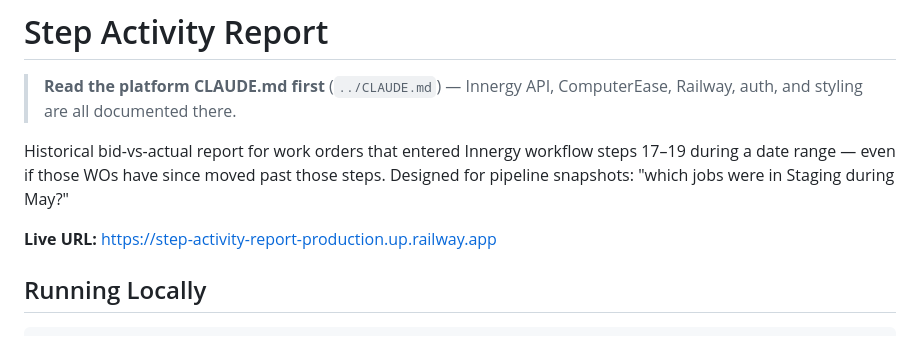
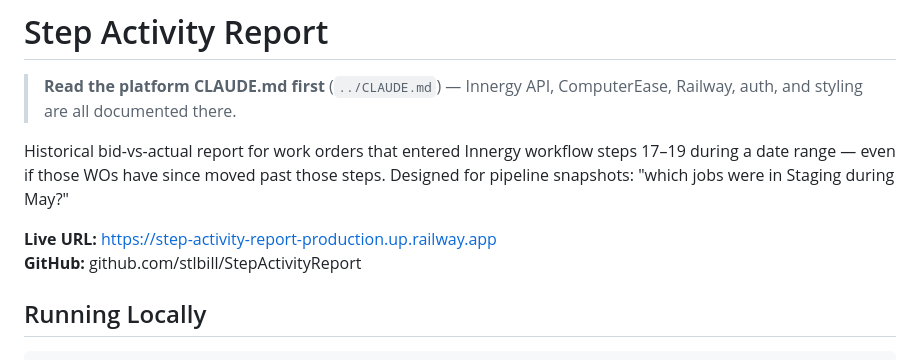
Before and after one commit to stlbill/StepActivityReport, a Markdown page: CLAUDE.md, the part around the change. Rendered like a GitHub page.

Commit message:
Add GitHub repo URL to CLAUDE.md

```diff
--- a/CLAUDE.md
+++ b/CLAUDE.md
@@ -5,6 +5,7 @@
 Historical bid-vs-actual report for work orders that entered Innergy workflow steps 17–19 during a date range — even if those WOs have since moved past those steps. Designed for pipeline snapshots: "which jobs were in Staging during May?"
 
 **Live URL:** https://step-activity-report-production.up.railway.app
+**GitHub:** github.com/stlbill/StepActivityReport
 
 ## Running Locally
 
```
